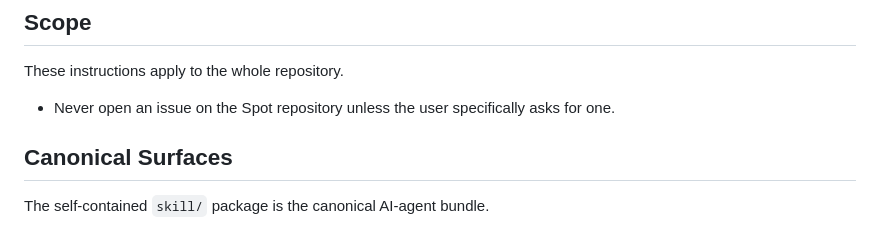
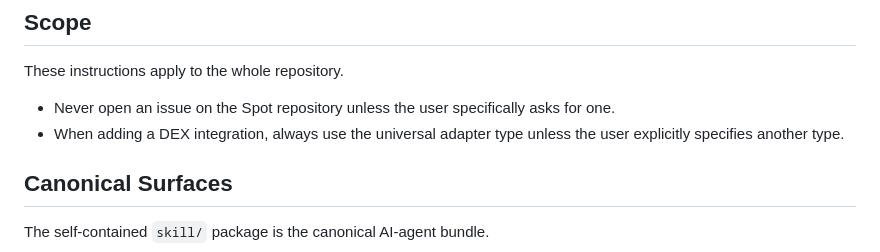
Before and after one commit to orbs-network/spot, a Markdown page: AGENTS.md, the part around the change. Rendered like a GitHub page.

Commit message:
📝 Default Spot DEX integrations to universal

```diff
--- a/AGENTS.md
+++ b/AGENTS.md
@@ -5,6 +5,7 @@
 These instructions apply to the whole repository.
 
 - Never open an issue on the Spot repository unless the user specifically asks for one.
+- When adding a DEX integration, always use the universal adapter type unless the user explicitly specifies another type.
 
 ## Canonical Surfaces
 
```
